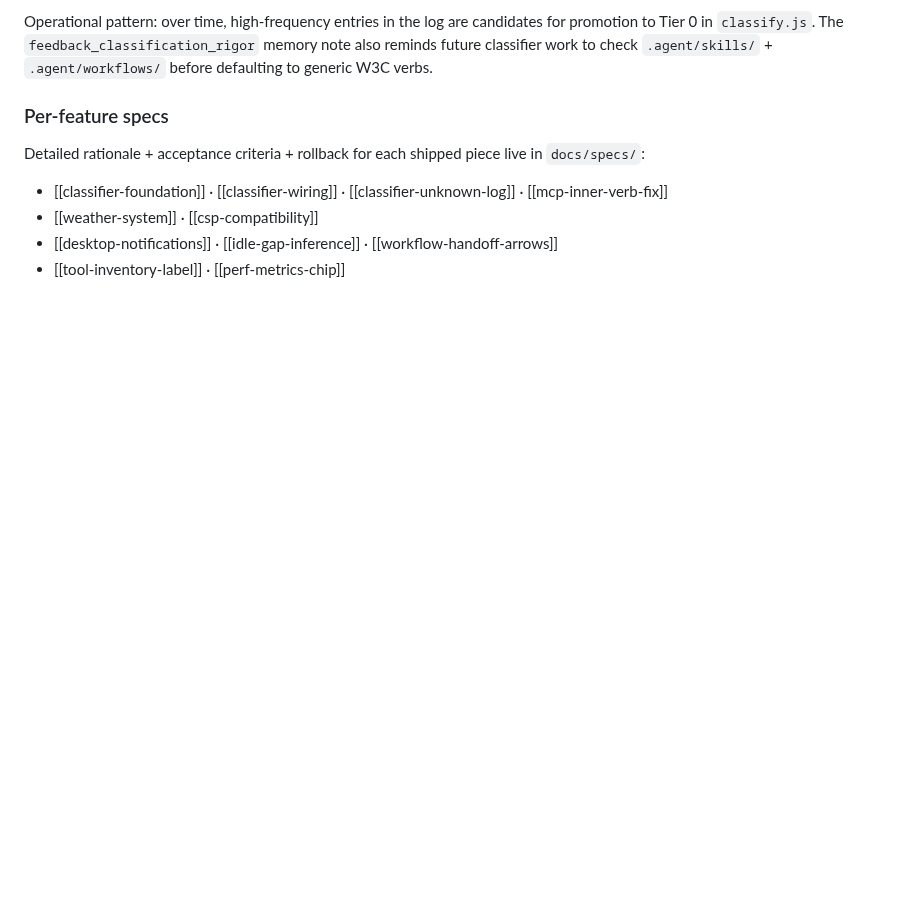
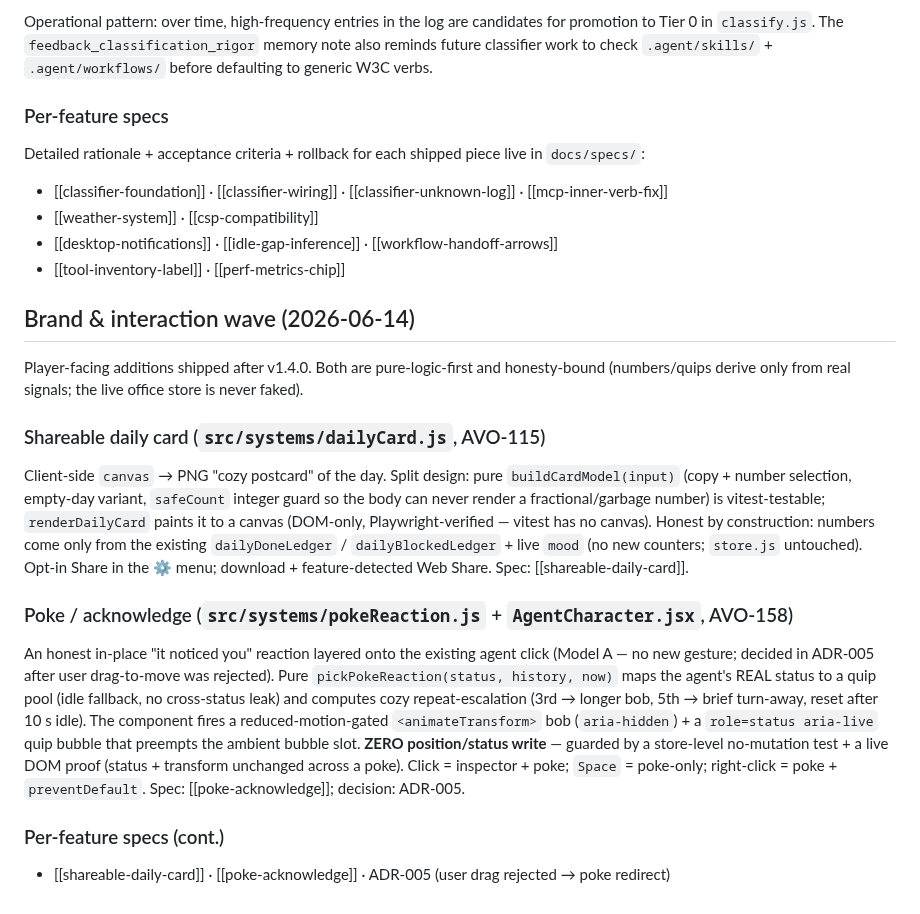
Before and after one commit to KbWen/agent-virtual-office, a Markdown page: docs/ARCHITECTURE.md, the part around the change. GitHub-like rendering; blank space fills up the shorter version.

```diff
--- a/docs/ARCHITECTURE.md
+++ b/docs/ARCHITECTURE.md
@@ -712,3 +712,19 @@ piece live in `docs/specs/`:
 - [[weather-system]] · [[csp-compatibility]]
 - [[desktop-notifications]] · [[idle-gap-inference]] · [[workflow-handoff-arrows]]
 - [[tool-inventory-label]] · [[perf-metrics-chip]]
+
+## Brand & interaction wave (2026-06-14)
+
+Player-facing additions shipped after v1.4.0. Both are pure-logic-first and honesty-bound (numbers/quips derive only from real signals; the live office store is never faked).
+
+### Shareable daily card (`src/systems/dailyCard.js`, AVO-115)
+
+Client-side `canvas` → PNG "cozy postcard" of the day. Split design: pure `buildCardModel(input)` (copy + number selection, empty-day variant, `safeCount` integer guard so the body can never render a fractional/garbage number) is vitest-testable; `renderDailyCard` paints it to a canvas (DOM-only, Playwright-verified — vitest has no canvas). Honest by construction: numbers come only from the existing `dailyDoneLedger` / `dailyBlockedLedger` + live `mood` (no new counters; `store.js` untouched). Opt-in Share in the ⚙ menu; download + feature-detected Web Share. Spec: [[shareable-daily-card]].
+
+### Poke / acknowledge (`src/systems/pokeReaction.js` + `AgentCharacter.jsx`, AVO-158)
+
+An honest in-place "it noticed you" reaction layered onto the existing agent click (Model A — no new gesture; decided in ADR-005 after user drag-to-move was rejected). Pure `pickPokeReaction(status, history, now)` maps the agent's REAL status to a quip pool (idle fallback, no cross-status leak) and computes cozy repeat-escalation (3rd → longer bob, 5th → brief turn-away, reset after 10 s idle). The component fires a reduced-motion-gated `<animateTransform>` bob (`aria-hidden`) + a `role=status aria-live` quip bubble that preempts the ambient bubble slot. **ZERO position/status write** — guarded by a store-level no-mutation test + a live DOM proof (status + transform unchanged across a poke). Click = inspector + poke; `Space` = poke-only; right-click = poke + `preventDefault`. Spec: [[poke-acknowledge]]; decision: ADR-005.
+
+### Per-feature specs (cont.)
+
+- [[shareable-daily-card]] · [[poke-acknowledge]] · ADR-005 (user drag rejected → poke redirect)
```
Also changed, not shown: CHANGELOG.md (+29 -8 lines), README.md (+29 -2 lines), docs/assets/office-hero.png (added), docs/assets/office-poke.png (added), docs/assets/office-zh.png (added), docs/assets/share-card.png (added), 1 other file.
